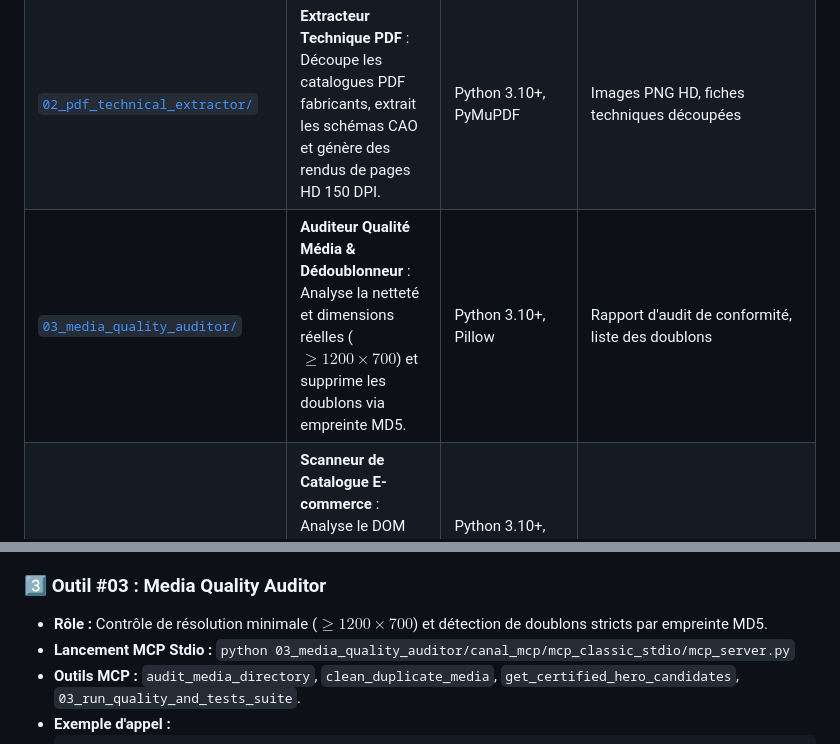
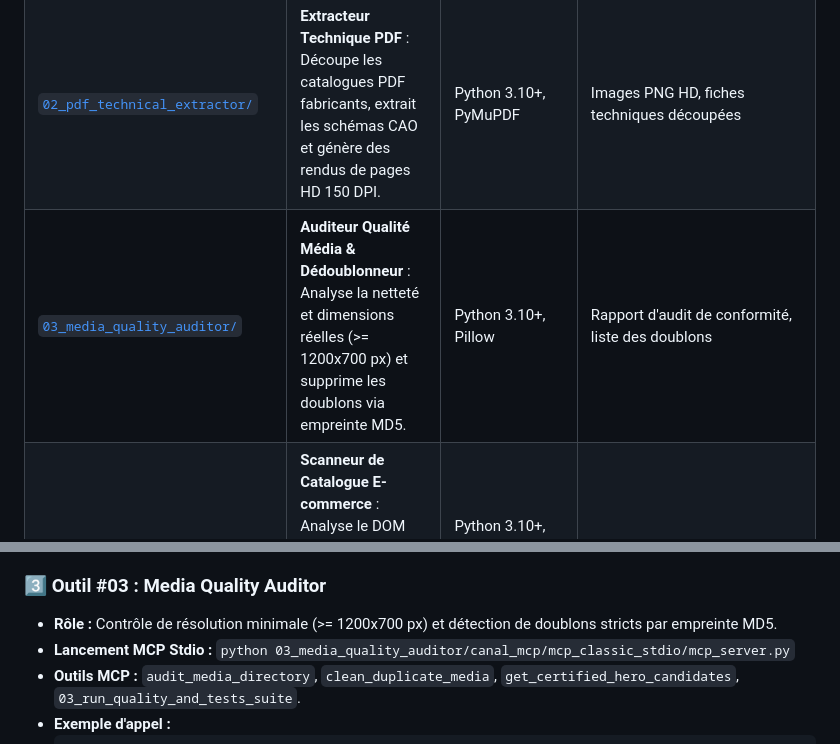
Before and after one commit to snorbik-ai/mcp-hybrid-architecture, a Markdown page: README.fr.md, 2 parts joined by grey strips. Rendered like a GitHub page.

Commit message:
docs: fix resolution threshold notation in tools table

```diff
--- a/README.fr.md
+++ b/README.fr.md
@@ -75,7 +75,7 @@ Ce poster détaille pas à pas la mécanique opérationnelle qui garantit une ef
 | :--- | :--- | :--- | :--- |
 | [`01_web_assets_manager/`](./01_web_assets_manager/) | **Gestionnaire d'Assets Web & Relieur React** : Scanne les maquettes HTML, télécharge les médias et met à jour les URLs relatives dans les composants React. | Node.js v18+ | `assets-manifest.json`, fichiers React mis à jour |
 | [`02_pdf_technical_extractor/`](./02_pdf_technical_extractor/) | **Extracteur Technique PDF** : Découpe les catalogues PDF fabricants, extrait les schémas CAO et génère des rendus de pages HD 150 DPI. | Python 3.10+, PyMuPDF | Images PNG HD, fiches techniques découpées |
-| [`03_media_quality_auditor/`](./03_media_quality_auditor/) | **Auditeur Qualité Média & Dédoublonneur** : Analyse la netteté et dimensions réelles ($\ge 1200\times 700$) et supprime les doublons via empreinte MD5. | Python 3.10+, Pillow | Rapport d'audit de conformité, liste des doublons |
+| [`03_media_quality_auditor/`](./03_media_quality_auditor/) | **Auditeur Qualité Média & Dédoublonneur** : Analyse la netteté et dimensions réelles (>= 1200x700 px) et supprime les doublons via empreinte MD5. | Python 3.10+, Pillow | Rapport d'audit de conformité, liste des doublons |
 | [`04_ecommerce_catalog_scanner/`](./04_ecommerce_catalog_scanner/) | **Scanneur de Catalogue E-commerce** : Analyse le DOM des boutiques (SSR PrestaShop et SPA React BatiHome), extrait SKUs, prix TTC/HT et génère un rapport interactif. | Python 3.10+, BeautifulSoup4 *(Playwright optionnel pour SPAs)* | `catalogue.json`, rapport HTML interactif |
 | [`05_visual_catalog_sync/`](./05_visual_catalog_sync/) | **Synchroniseur Visuel & Compilateur TS** : Rapatrie les visuels avec contrainte safe-path (`MAX_PATH < 260`) et compile le catalogue en TypeScript. | Python 3.10+ *(0 dépendance pip)* | `RawGlassRailingCatalog.ts`, assets locaux renommés |
 
@@ -208,7 +208,7 @@ Les outils peuvent être utilisés selon deux approches distinctes :
 - **Résolution d'erreur :** Si un PDF est protégé par mot de passe, l'outil lève une exception documentée dans le statut de réponse.
 
 ### 3️⃣ Outil #03 : Media Quality Auditor
-- **Rôle :** Contrôle de résolution minimale ($\ge 1200\times 700$) et détection de doublons stricts par empreinte MD5.
+- **Rôle :** Contrôle de résolution minimale (>= 1200x700 px) et détection de doublons stricts par empreinte MD5.
 - **Lancement MCP Stdio :** `python 03_media_quality_auditor/canal_mcp/mcp_classic_stdio/mcp_server.py`
 - **Outils MCP :** `audit_media_directory`, `clean_duplicate_media`, `get_certified_hero_candidates`, `03_run_quality_and_tests_suite`.
 - **Exemple d'appel :**
```
